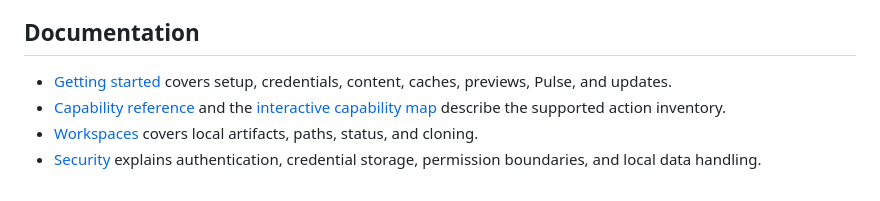
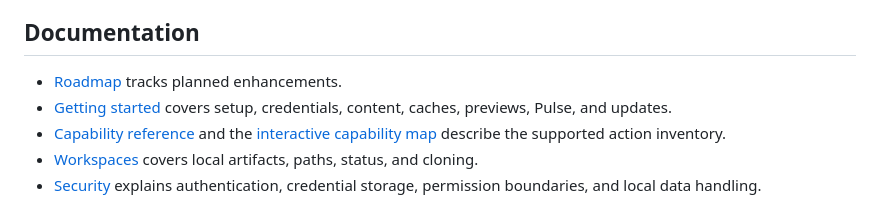
Before and after one commit to ahillspace/tadx, a Markdown page: README.md, the part around the change. GitHub-like rendering.

Commit message:
Add public roadmap for planned enhancements

```diff
--- a/README.md
+++ b/README.md
@@ -136,6 +136,7 @@ Read the [security guide](docs/security.md) for credential storage, mutation con
 
 ## Documentation
 
+- [Roadmap](ROADMAP.md) tracks planned enhancements.
 - [Getting started](docs/getting-started.md) covers setup, credentials, content, caches, previews, Pulse, and updates.
 - [Capability reference](docs/reference/capabilities.md) and the [interactive capability map](docs/reference/capability-map.html) describe the supported action inventory.
 - [Workspaces](docs/workspaces.md) covers local artifacts, paths, status, and cloning.
```
Also changed, not shown: ROADMAP.md (added, +21 -0 lines).
